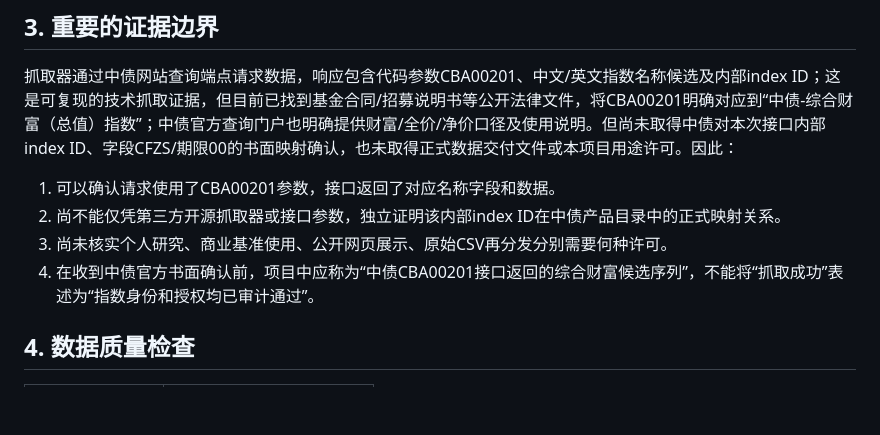
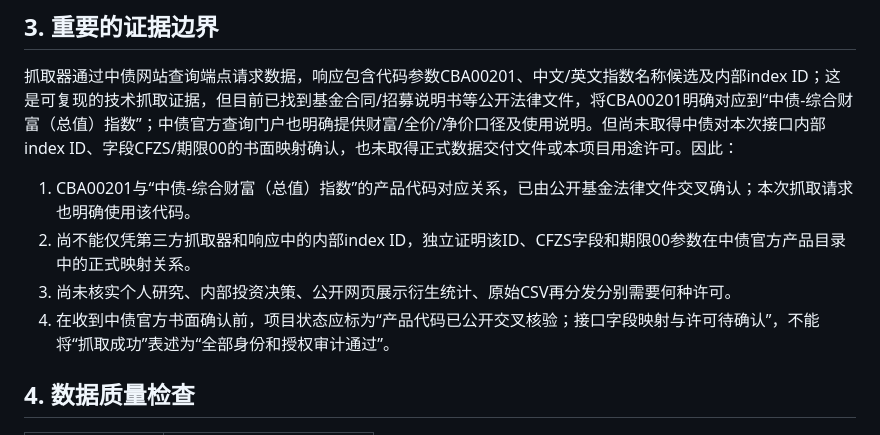
Before and after one commit to yuweijia1992/demo, a Markdown page: data/research/chinabond_cba00201_data_audit.md, the part around the change. GitHub-like rendering; blank space fills up the shorter version.

Commit message:
Align ChinaBond audit evidence statements

```diff
--- a/data/research/chinabond_cba00201_data_audit.md
+++ b/data/research/chinabond_cba00201_data_audit.md
@@ -25,10 +25,10 @@
 
 抓取器通过中债网站查询端点请求数据，响应包含代码参数CBA00201、中文/英文指数名称候选及内部index ID；这是可复现的技术抓取证据，但目前已找到基金合同/招募说明书等公开法律文件，将CBA00201明确对应到“中债-综合财富（总值）指数”；中债官方查询门户也明确提供财富/全价/净价口径及使用说明。但尚未取得中债对本次接口内部index ID、字段CFZS/期限00的书面映射确认，也未取得正式数据交付文件或本项目用途许可。因此：
 
-1. 可以确认请求使用了CBA00201参数，接口返回了对应名称字段和数据。
-2. 尚不能仅凭第三方开源抓取器或接口参数，独立证明该内部index ID在中债产品目录中的正式映射关系。
-3. 尚未核实个人研究、商业基准使用、公开网页展示、原始CSV再分发分别需要何种许可。
-4. 在收到中债官方书面确认前，项目中应称为“中债CBA00201接口返回的综合财富候选序列”，不能将“抓取成功”表述为“指数身份和授权均已审计通过”。
+1. CBA00201与“中债-综合财富（总值）指数”的产品代码对应关系，已由公开基金法律文件交叉确认；本次抓取请求也明确使用该代码。
+2. 尚不能仅凭第三方抓取器和响应中的内部index ID，独立证明该ID、CFZS字段和期限00参数在中债官方产品目录中的正式映射关系。
+3. 尚未核实个人研究、内部投资决策、公开网页展示衍生统计、原始CSV再分发分别需要何种许可。
+4. 在收到中债官方书面确认前，项目状态应标为“产品代码已公开交叉核验；接口字段映射与许可待确认”，不能将“抓取成功”表述为“全部身份和授权审计通过”。
 
 ## 4. 数据质量检查
 
```
